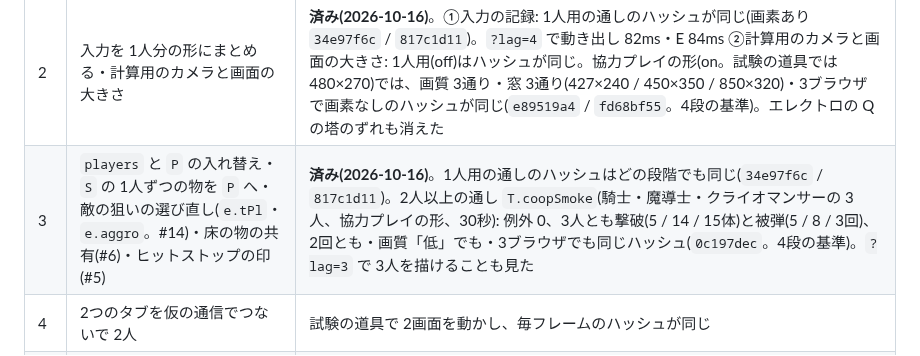
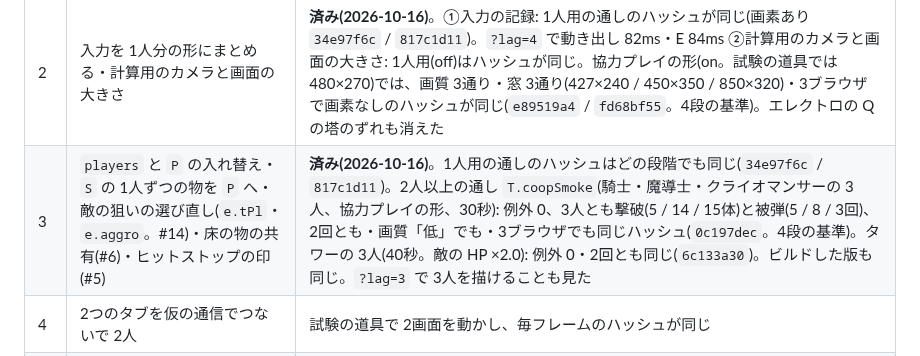
Before and after one commit to Black2856/pixel_survivors_opus5.5test, a Markdown page: claudedocs/coop.md, the part around the change. GitHub-like rendering.

Commit message:
設計書: 協力プレイ 3段の確かめにタワーの 3人の通しを足す
Co-Authored-By: Claude Opus 5.5 <noreply@anthropic.com>

```diff
--- a/claudedocs/coop.md
+++ b/claudedocs/coop.md
@@ -186,7 +186,7 @@
 | 0 | Firefox・WebKit を入れて、`classSmoke`・`bossSmoke` のハッシュを Chromium と比べる(今の手元は Chromium だけ) | **済み(2026-10-16)**。道具は `scripts/dev/cross.js`(画素を入れない状態だけのハッシュ。Playwright はリポジトリの外に入れる)。今のままでは 3つとも違う → `scripts/dev/detmath.js`(今は `js/detmath.js`)を先に読むと 3つとも同じ(classSmoke `7ad9f349`・bossSmoke `ae51bd49`。画素なし・1280×720。1段の前の値)。ずれの元は Math の関数だけだった(試験の道具が乱数・タイマー・1フレームの長さ・効果音をそろえた上で) |
 | 1 | `detmath.js` をゲームに入れる(#22)・1フレームを 1/60 秒に固定・計算用の乱数と効果音・画面・描画の乱数を分ける・タイマーをゲームの時間に・粒の間引きを別の乱数に | **済み(2026-10-16)**。①タイマー: 通しのハッシュが前と同じ ②Math: 3ブラウザで画素なしのハッシュが同じ ③乱数: 画素なしのハッシュが攻撃の濃さ・描画あり / なしで同じ(画質ではエレクトロだけ違う → 2段)・3ブラウザで同じ(`e7b89bf9` / `d8e1413b`。1280×720)・ビルドした版も開発版と同じ ④1/60 秒: on で 2秒に 120回、ゲームの時間は実時間どおり ⑤補間: 144Hz の画面でも止まるフレームが無い・補間しても画素なしのハッシュが同じ(#23) ⑥通信の遅れを 1人用で試す URL(#1)。新しい基準(画素あり・MCP の Chrome 155): classSmoke `34e97f6c` / bossSmoke `817c1d11`。1人で遊んだ手触りはまだ見ていない |
 | 2 | 入力を 1人分の形にまとめる・計算用のカメラと画面の大きさ | **済み(2026-10-16)**。①入力の記録: 1人用の通しのハッシュが同じ(画素あり `34e97f6c` / `817c1d11`)。`?lag=4` で動き出し 82ms・E 84ms ②計算用のカメラと画面の大きさ: 1人用(off)はハッシュが同じ。協力プレイの形(on。試験の道具では 480×270)では、画質 3通り・窓 3通り(427×240 / 450×350 / 850×320)・3ブラウザで画素なしのハッシュが同じ(`e89519a4` / `fd68bf55`。4段の基準)。エレクトロの Q の塔のずれも消えた |
-| 3 | `players` と `P` の入れ替え・`S` の 1人ずつの物を `P` へ・敵の狙いの選び直し(`e.tPl`・`e.aggro`。#14)・床の物の共有(#6)・ヒットストップの印(#5) | **済み(2026-10-16)**。1人用の通しのハッシュはどの段階でも同じ(`34e97f6c` / `817c1d11`)。2人以上の通し `T.coopSmoke`(騎士・魔導士・クライオマンサーの 3人、協力プレイの形、30秒): 例外 0、3人とも撃破(5 / 14 / 15体)と被弾(5 / 8 / 3回)、2回とも・画質「低」でも・3ブラウザでも同じハッシュ(`0c197dec`。4段の基準)。`?lag=3` で 3人を描けることも見た |
+| 3 | `players` と `P` の入れ替え・`S` の 1人ずつの物を `P` へ・敵の狙いの選び直し(`e.tPl`・`e.aggro`。#14)・床の物の共有(#6)・ヒットストップの印(#5) | **済み(2026-10-16)**。1人用の通しのハッシュはどの段階でも同じ(`34e97f6c` / `817c1d11`)。2人以上の通し `T.coopSmoke`(騎士・魔導士・クライオマンサーの 3人、協力プレイの形、30秒): 例外 0、3人とも撃破(5 / 14 / 15体)と被弾(5 / 8 / 3回)、2回とも・画質「低」でも・3ブラウザでも同じハッシュ(`0c197dec`。4段の基準)。タワーの 3人(40秒。敵の HP ×2.0): 例外 0・2回とも同じ(`6c133a30`)。ビルドした版も同じ。`?lag=3` で 3人を描けることも見た |
 | 4 | 2つのタブを仮の通信でつないで 2人 | 試験の道具で 2画面を動かし、毎フレームのハッシュが同じ |
 | 5 | 画面: 止まらないレベルアップ・ほかの人の描画と演出の薄さ(#21)・観戦・休憩の待ち・部屋の画面と公開ロビー(#10) | 2タブで遊ぶ |
 | 6 | Supabase の仲介と WebRTC・版の確認 | 別の端末どうし(PC とスマホ)でつなぐ |
```
